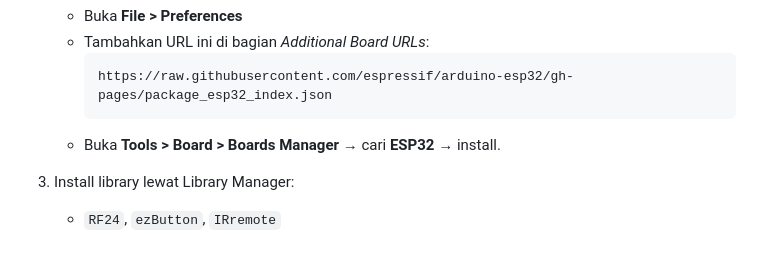
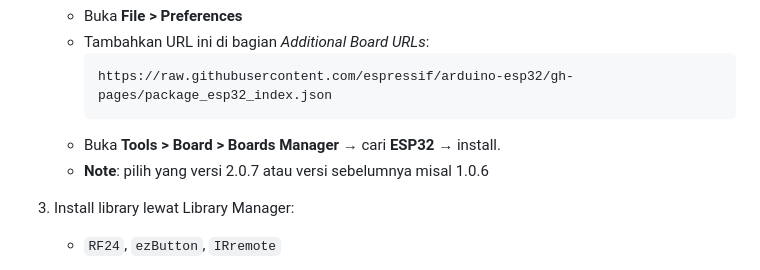
Before and after one commit to harissfx/Blue-Jamming-Tv-Gone, a Markdown page: README.md, the part around the change. GitHub-like rendering.

````diff
--- a/README.md
+++ b/README.md
@@ -85,7 +85,7 @@ Cocok buat belajar, eksperimen, atau gantiin remote TV yang suka ilang. 😄
      https://raw.githubusercontent.com/espressif/arduino-esp32/gh-pages/package_esp32_index.json
      ```
    - Buka **Tools > Board > Boards Manager** → cari **ESP32** → install.
-
+   - **Note**:  pilih yang versi 2.0.7 atau versi sebelumnya misal 1.0.6
 3. Install library lewat Library Manager:
    - `RF24`, `ezButton`, `IRremote`
 
````
